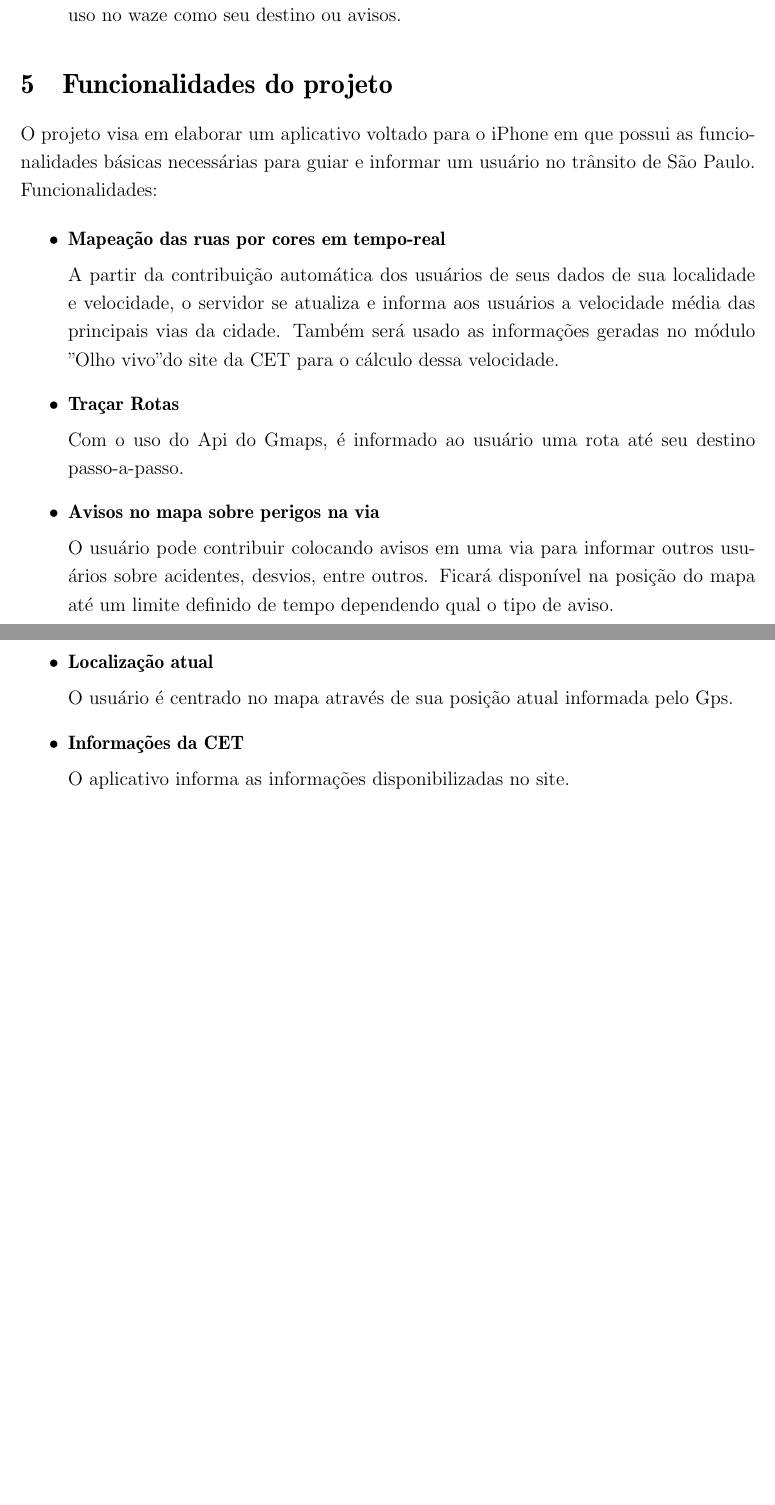
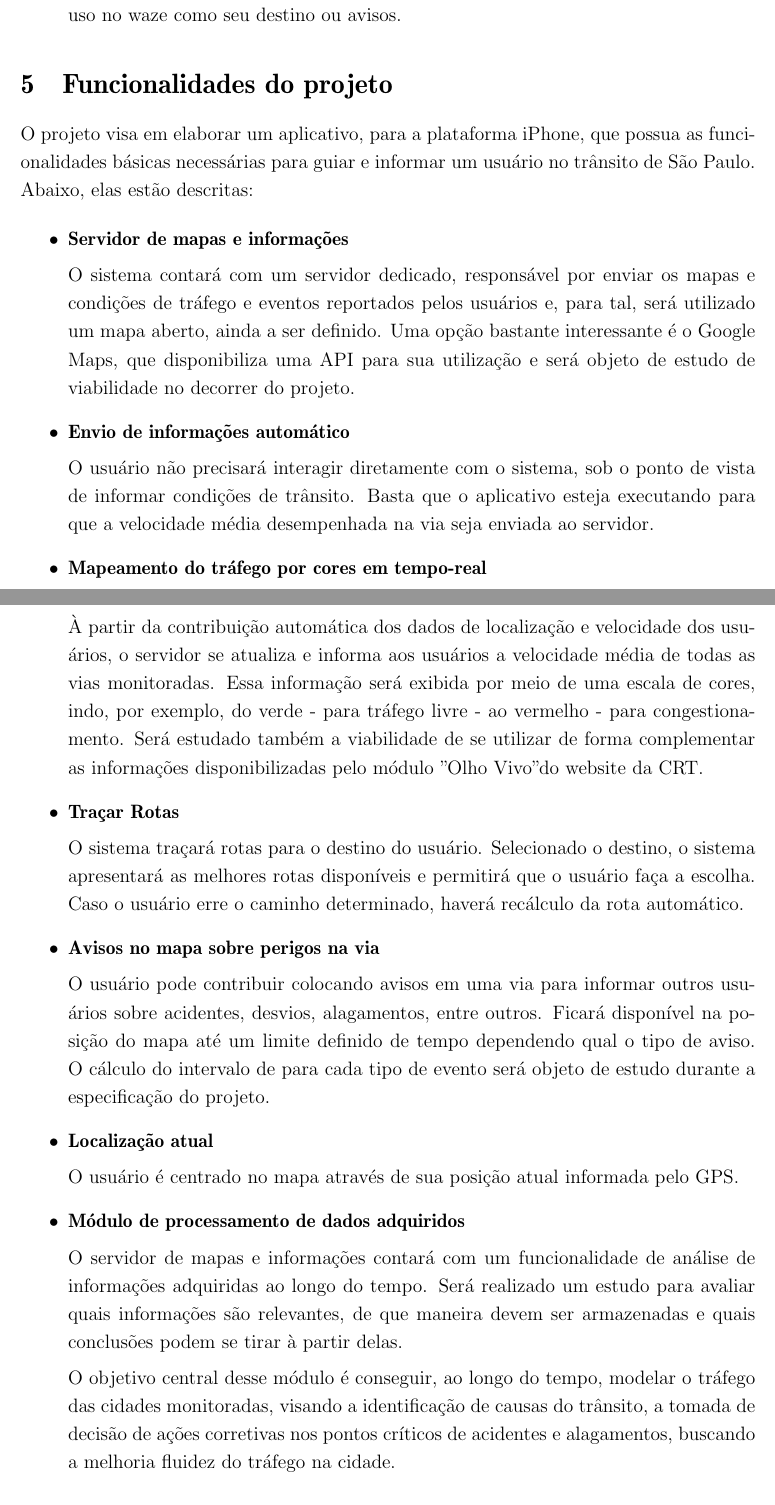
Before and after one commit to mmassaki/tcc-kzsh, a LaTeX document (report/report.ltx): two parts of pages 14 and 15 of 15 before the commit and two parts of pages 14 and 15 of 16 after it, joined at a grey line, cut so that both start at the same text, the shorter picture padded with empty space. Compiled offline with pdfLaTeX.

Commit message:
Funcionalidades do projeto

```diff
--- a/report/report.ltx
+++ b/report/report.ltx
@@ -385,31 +385,38 @@ Possui integração com esses dispositivos para automaticamente informar sobre s
 % Funcionalidades do Projeto
 %%%%%%%%%%%%%%%%%%%%%%%%%%%%%%%%%%%%%%%%%%%%%%%%%%%%%%%%%%%%%%%%%%%%%%%%%%%%%%%%
 \section{Funcionalidades do projeto}
-O projeto visa em elaborar um aplicativo voltado para o iPhone em que possui as funcionalidades básicas necessárias para guiar e informar um usuário no trânsito de São Paulo.
-Funcionalidades:
+O projeto visa em elaborar um aplicativo, para a plataforma iPhone, que possua as funcionalidades básicas necessárias para guiar e informar um usuário no trânsito de São Paulo. Abaixo, elas estão descritas:
 
 \begin{itemize}
-\item{\bf Mapeação das ruas por cores em tempo-real}
+	\item{\bf Servidor de mapas e informações}
 
-A partir da contribuição automática dos usuários de seus dados de sua localidade e velocidade, o servidor se atualiza e informa aos usuários a velocidade média das principais vias da cidade. Também será usado as informações geradas no módulo "Olho vivo" do site da CET para o cálculo dessa velocidade.
+	O sistema contará com um servidor dedicado, responsável por enviar os mapas e condições de tráfego e eventos reportados pelos usuários e, para tal, será utilizado um mapa aberto, ainda a ser definido. Uma opção bastante interessante é o Google Maps, que disponibiliza uma API para sua utilização e será objeto de estudo de viabilidade no decorrer do projeto.
 
-\item{\bf Traçar Rotas}
+	\item{\bf Envio de informações automático}
 
-Com o uso do Api do Gmaps, é informado ao usuário uma rota até seu destino passo-a-passo.
+	O usuário não precisará interagir diretamente com o sistema, sob o ponto de vista de informar condições de trânsito. Basta que o aplicativo esteja executando para que a velocidade média desempenhada na via seja enviada ao servidor.
 
-\item{\bf Avisos no mapa sobre perigos na via}
+	\item{\bf Mapeamento do tráfego por cores em tempo-real}
 
-O usuário pode contribuir colocando avisos em uma via para informar outros usuários sobre acidentes, desvios, entre outros. Ficará disponível na posição do mapa até um limite definido de tempo dependendo qual o tipo de aviso.
+	À partir da contribuição automática dos dados de localização e velocidade dos usuários, o servidor se atualiza e informa aos usuários a velocidade média de todas as vias monitoradas. Essa informação será exibida por meio de uma escala de cores, indo, por exemplo, do verde - para tráfego livre - ao vermelho - para congestionamento. Será estudado também a viabilidade de se utilizar de forma complementar as informações disponibilizadas pelo módulo "Olho Vivo" do website da CRT.
 
+	\item{\bf Traçar Rotas}
 
-\item{\bf Localização atual}
+	O sistema traçará rotas para o destino do usuário. Selecionado o destino, o sistema apresentará as melhores rotas disponíveis e permitirá que o usuário faça a escolha. Caso o usuário erre o caminho determinado, haverá recálculo da rota automático.
 
-O usuário é centrado no mapa através de sua posição atual informada pelo Gps.
+	\item{\bf Avisos no mapa sobre perigos na via}
 
+	O usuário pode contribuir colocando avisos em uma via para informar outros usuários sobre acidentes, desvios, alagamentos, entre outros. Ficará disponível na posição do mapa até um limite definido de tempo dependendo qual o tipo de aviso. O cálculo do intervalo de para cada tipo de evento será objeto de estudo durante a especificação do projeto.
 
-\item{\bf Informações da CET}
+	\item{\bf Localização atual}
 
-O aplicativo informa as informações disponibilizadas no site.
+	O usuário é centrado no mapa através de sua posição atual informada pelo GPS.
+
+	\item{\bf Módulo de processamento de dados adquiridos}
+
+	O servidor de mapas e informações contará com um funcionalidade de análise de informações adquiridas ao longo do tempo. Será realizado um estudo para avaliar quais informações são relevantes, de que maneira devem ser armazenadas e quais conclusões podem se tirar à partir delas.
+
+	O objetivo central desse módulo é conseguir, ao longo do tempo, modelar o tráfego das cidades monitoradas, visando a identificação de causas do trânsito, a tomada de decisão de ações corretivas nos pontos críticos de acidentes e alagamentos, buscando a melhoria fluidez do tráfego na cidade.
 
 \end{itemize}
 
```
